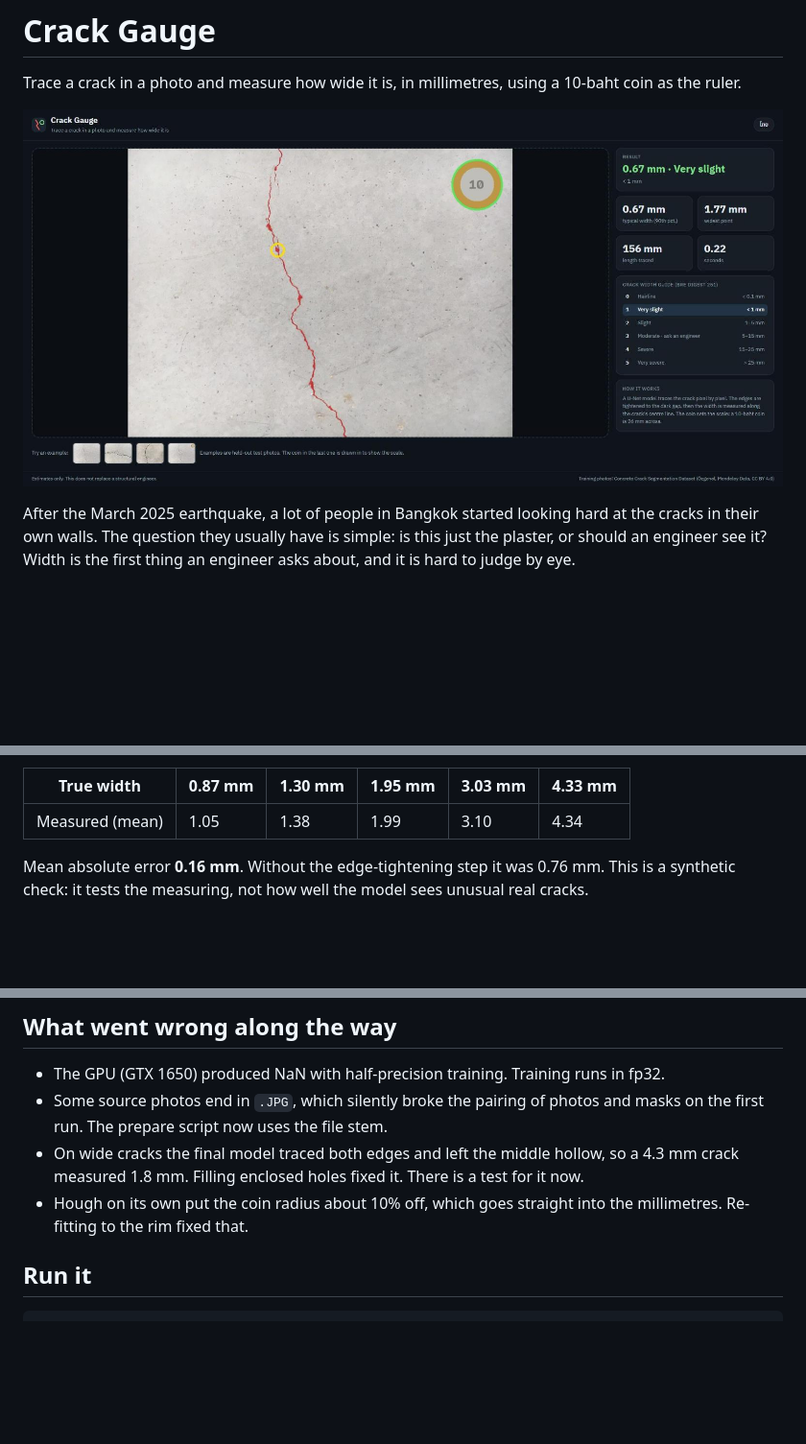
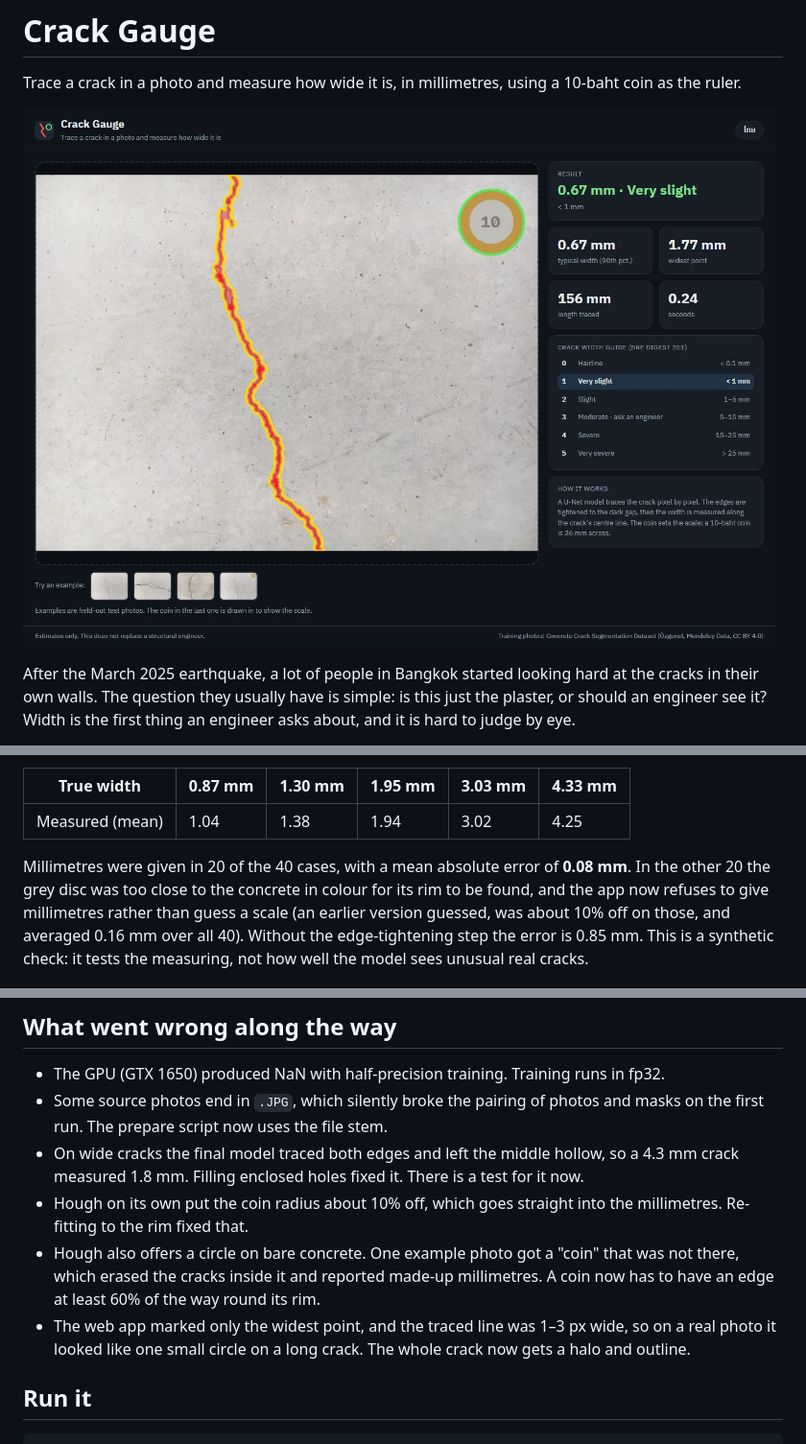
Before and after one commit to aphisit-aoonu/crack-gauge, a Markdown page: README.md, 3 parts joined by grey strips. Shown at 96% size. Rendered like a GitHub page; pictures changed too: docs/screenshot.jpg; blank space fills up the shorter version.

```diff
--- a/README.md
+++ b/README.md
@@ -41,10 +41,14 @@ with a coin-sized disc for scale. 40 cases, full pipeline from photo to millimet
 
 | True width | 0.87 mm | 1.30 mm | 1.95 mm | 3.03 mm | 4.33 mm |
 |---|---|---|---|---|---|
-| Measured (mean) | 1.05 | 1.38 | 1.99 | 3.10 | 4.34 |
+| Measured (mean) | 1.04 | 1.38 | 1.94 | 3.02 | 4.25 |
 
-Mean absolute error **0.16 mm**. Without the edge-tightening step it was 0.76 mm. This is a
-synthetic check: it tests the measuring, not how well the model sees unusual real cracks.
+Millimetres were given in 20 of the 40 cases, with a mean absolute error of **0.08 mm**. In the
+other 20 the grey disc was too close to the concrete in colour for its rim to be found, and the app
+now refuses to give millimetres rather than guess a scale (an earlier version guessed, was about 10%
+off on those, and averaged 0.16 mm over all 40). Without the edge-tightening step the error is
+0.85 mm. This is a synthetic check: it tests the measuring, not how well the model sees unusual
+real cracks.
 
 ![Width check](docs/width_check.jpg)
 
@@ -59,6 +63,11 @@ synthetic check: it tests the measuring, not how well the model sees unusual rea
   measured 1.8 mm. Filling enclosed holes fixed it. There is a test for it now.
 - Hough on its own put the coin radius about 10% off, which goes straight into the millimetres.
   Re-fitting to the rim fixed that.
+- Hough also offers a circle on bare concrete. One example photo got a "coin" that was not there,
+  which erased the cracks inside it and reported made-up millimetres. A coin now has to have an
+  edge at least 60% of the way round its rim.
+- The web app marked only the widest point, and the traced line was 1–3 px wide, so on a real
+  photo it looked like one small circle on a long crack. The whole crack now gets a halo and outline.
 
 ## Run it
 
```
Also changed, not shown: 4 other files.
